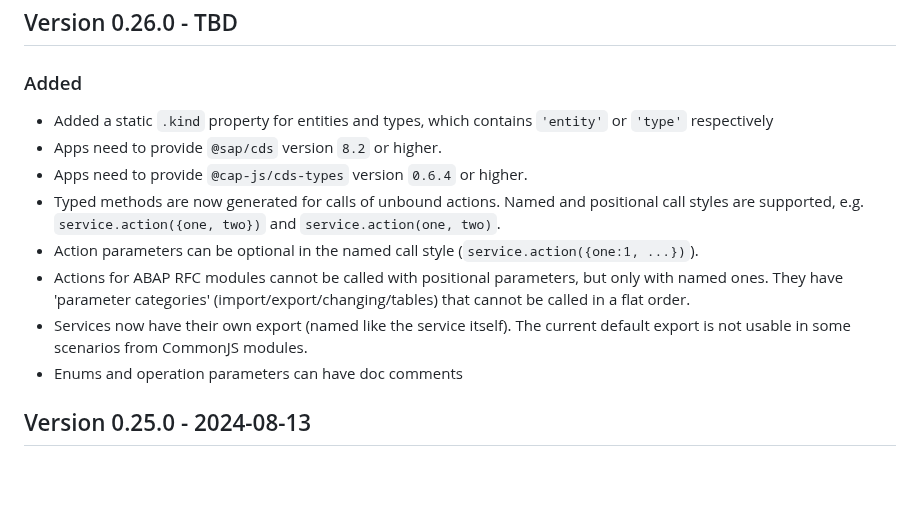
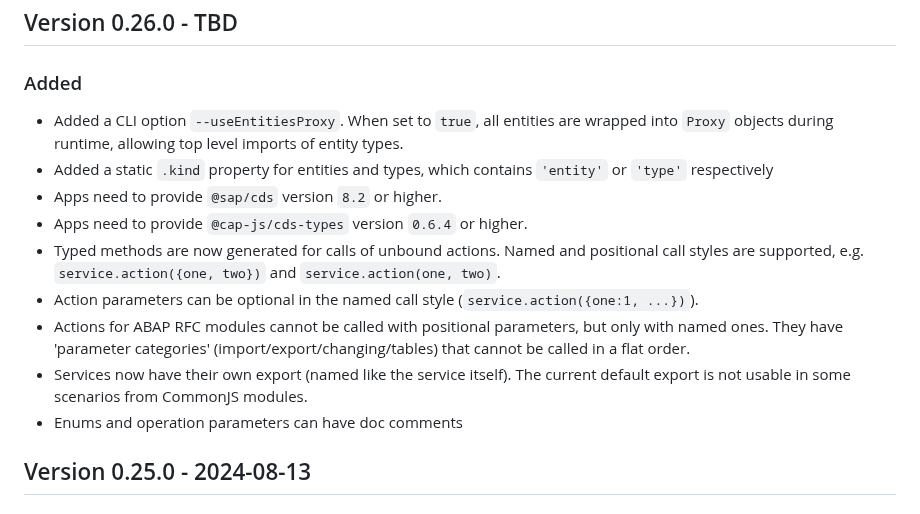
Before and after one commit to cap-js/cds-typer, a Markdown page: CHANGELOG.md, the part around the change. Drawn GitHub-style; blank space fills up the shorter version.

Commit message:
Add changelog

```diff
--- a/CHANGELOG.md
+++ b/CHANGELOG.md
@@ -6,6 +6,7 @@ The format is based on [Keep a Changelog](http://keepachangelog.com/).
 
 ## Version 0.26.0 - TBD
 ### Added
+- Added a CLI option `--useEntitiesProxy`. When set to `true`, all entities are wrapped into `Proxy` objects during runtime, allowing top level imports of entity types.
 - Added a static `.kind` property for entities and types, which contains `'entity'` or `'type'` respectively
 - Apps need to provide `@sap/cds` version `8.2` or higher.
 - Apps need to provide `@cap-js/cds-types` version `0.6.4` or higher.
@@ -14,6 +15,7 @@ The format is based on [Keep a Changelog](http://keepachangelog.com/).
 - Actions for ABAP RFC modules cannot be called with positional parameters, but only with named ones. They have 'parameter categories' (import/export/changing/tables) that cannot be called in a flat order.
 - Services now have their own export (named like the service itself). The current default export is not usable in some scenarios from CommonJS modules.
 - Enums and operation parameters can have doc comments
+
 
 ## Version 0.25.0 - 2024-08-13
 ### Added
```
